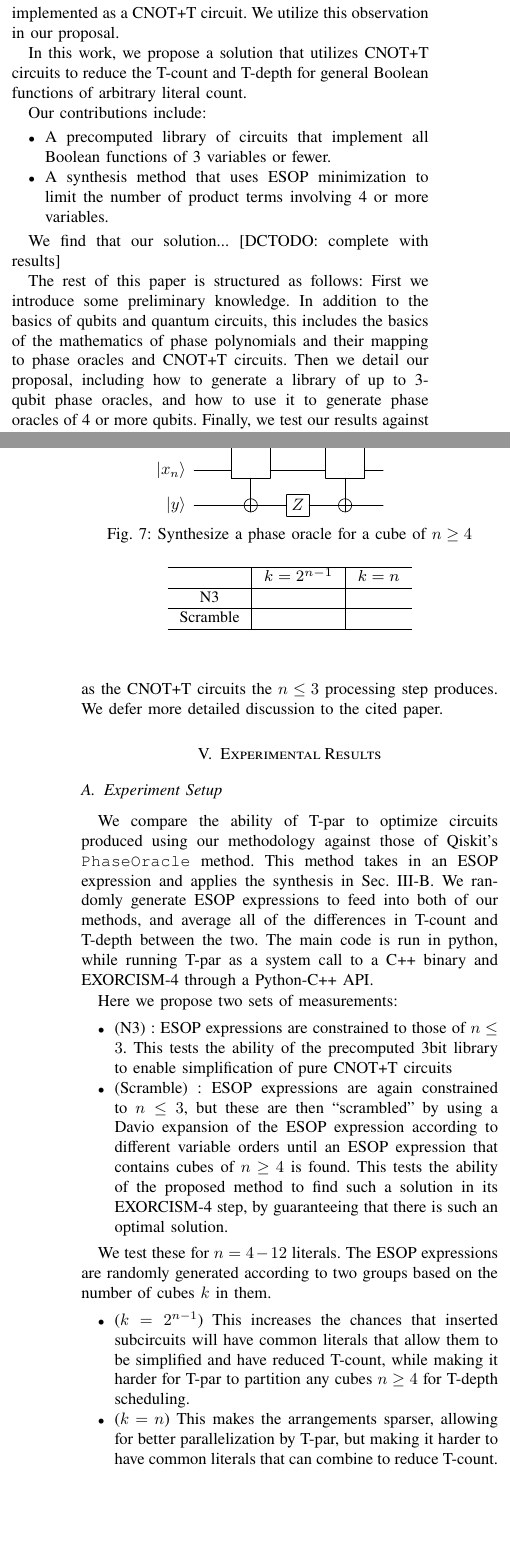
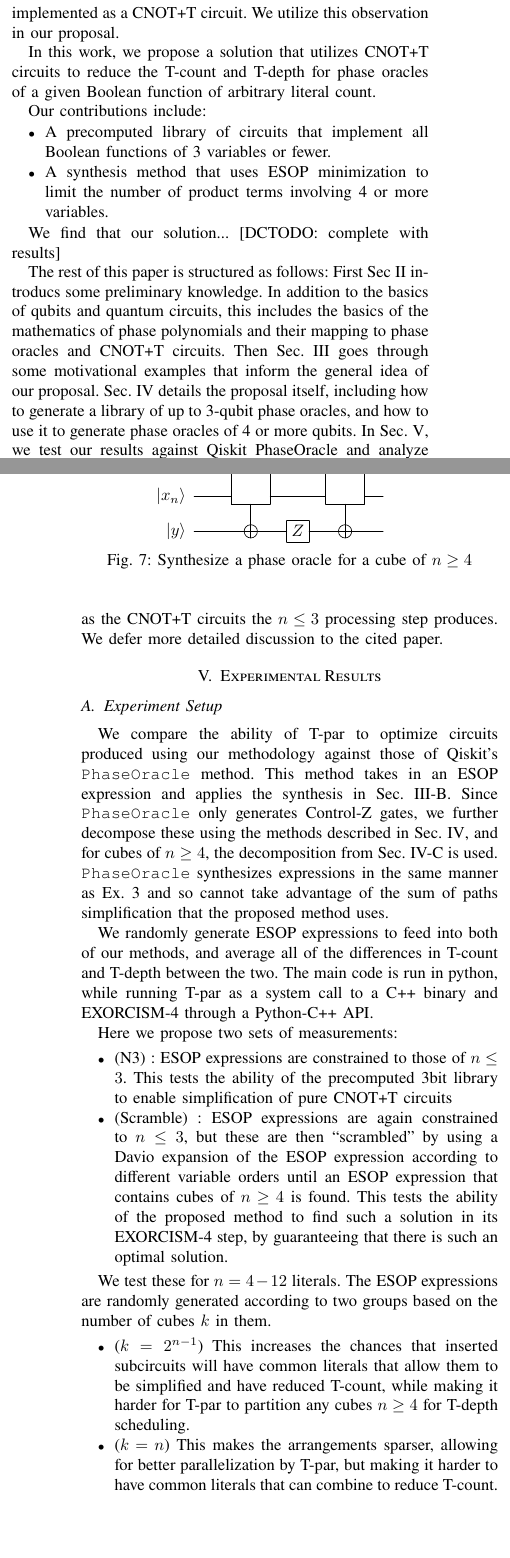
Before and after one commit to ritsu-NGC/q3SATlib, a LaTeX paper (doc/aspdac2026/main.tex, which reads doc/aspdac2026/Exp.tex, doc/aspdac2026/Intro.tex): two parts of the columns of pages 1 and 6 of 6, joined at a grey line, cut so that both start at the same text, the shorter picture padded with empty space. Compiled offline with pdfLaTeX.

Commit message:
fixed minor errors

```diff
--- a/doc/aspdac2026/Exp.tex
+++ b/doc/aspdac2026/Exp.tex
@@ -4,7 +4,13 @@
 \label{Exp:Set}
 We compare the ability of T-par to optimize circuits produced using our methodology against those of
 Qiskit's \texttt{PhaseOracle} method. This method takes in an ESOP expression and applies the synthesis in
-Sec.~\ref{Mot:Lib}. We randomly generate ESOP expressions to feed into both of our methods, and average all
+Sec.~\ref{Mot:Lib}. Since \texttt{PhaseOracle} only generates Control-Z gates,
+we further decompose these using the methods described in Sec.~\ref{Pro}, and for cubes of $n \geq 4$,
+the decomposition from Sec.~\ref{Pro:n4} is used. \texttt{PhaseOracle} synthesizes expressions in the same
+manner as Ex.~\ref{ex-series} and so cannot take advantage of the sum of paths simplification that
+the proposed method uses.
+
+We randomly generate ESOP expressions to feed into both of our methods, and average all
 of the differences in T-count and T-depth between the two. The main code is run in python, while running
 T-par as a system call to a C++ binary and EXORCISM-4 through a Python-C++ API.
 
@@ -35,14 +41,17 @@ based on the number of cubes $k$ in them.
 
 \begin{table}[t]
   \begin{center}
-    \scalebox{1.2} {
-      \begin{tabular}{c|c|c}\hline
-        & $k=2^{n-1}$ & $k=n$ \\\hline
-        N3       &             &       \\\hline
-        Scramble &             &       \\\hline
+    \scalebox{1.0} {
+      \begin{tabular}{c|c|c|c|c}\hline
+                             & \multicolumn{2}{c|}{N3} & \multicolumn{2}{c}{Scramble}\\\hline
+                             & $k=2^{n-1}$ & $k=n$    & $k=2^{n-1}$  & $k=n$        \\\hline
+        Proposed             &             &          &             &               \\\hline
+        \texttt{PhaseOracle} &             &          &             &               \\\hline
       \end{tabular}
     }
   \end{center}
+  \caption{Experimental Results}
+  \label{table-results}
 \end{table}
 
 \subsection{Analysis}
--- a/doc/aspdac2026/Intro.tex
+++ b/doc/aspdac2026/Intro.tex
@@ -30,7 +30,8 @@ cubes of at most 3 variables can be implemented as a CNOT+T circuit. We utilize
 this observation in our proposal.
 
 In this work, we propose a solution that utilizes CNOT+T circuits to reduce the
-T-count and T-depth for general Boolean functions of arbitrary literal count.
+T-count and T-depth for phase oracles of a given Boolean function of arbitrary
+literal count.
 
 Our contributions include:
 
@@ -43,12 +44,15 @@ Our contributions include:
 
 We find that our solution... [DCTODO: complete with results]
 
-The rest of this paper is structured as follows: First we introduce
-some preliminary knowledge. In addition to the basics of qubits and
-quantum circuits, this includes the basics of the mathematics of
-phase polynomials and their mapping to phase oracles and CNOT+T
-circuits. Then we detail our proposal, including how to generate
-a library of up to 3-qubit phase oracles, and how to use it to generate
-phase oracles of 4 or more qubits. Finally, we test our results against
-Qiskit PhaseOracle. Finally, we conclude with our findings and propose
-some future research.
+The rest of this paper is structured as follows: First Sec~\ref{Pre}
+introducs some preliminary knowledge. In addition to the basics of
+qubits and quantum circuits, this includes the basics of the
+mathematics of phase polynomials and their mapping to phase oracles
+and CNOT+T circuits. Then Sec.~\ref{Mot} goes through some
+motivational examples that inform the general idea of our proposal.
+Sec.~\ref{Pro} details the proposal itself, including how to
+generate a library of up to 3-qubit phase oracles, and how to use
+it to generate phase oracles of 4 or more qubits. In Sec.~\ref{Exp},
+we test our results against Qiskit PhaseOracle and analyze our
+findings. Finally, Sec.~\ref{Conc} concludes with our findings and
+proposes some future research.
--- a/doc/aspdac2026/main.tex
+++ b/doc/aspdac2026/main.tex
@@ -129,7 +129,7 @@ Phase oracles are essential components of quantum algorithms such as Grover's al
 
 % DCTODO: Add Evaluation, Results, and Conclusion Sections
 
-\bibliographystyle{IEEEtran}
+\bibliographystyle{unsrt}
 \bibliography{ref}
 
 \end{document}
```
Also changed, not shown: doc/aspdac2026/Mot.tex (+6 -6 lines), doc/aspdac2026/Pre.tex (+9 -8 lines), doc/aspdac2026/Pro.tex (+6 -4 lines), doc/aspdac2026/Intro.tex (2 more changed lines).
